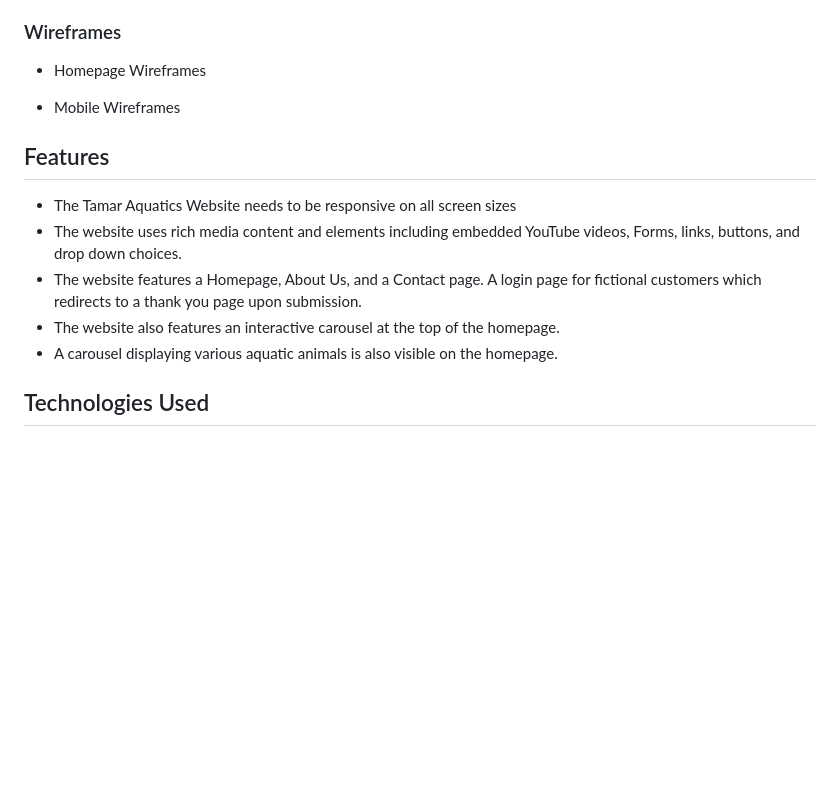
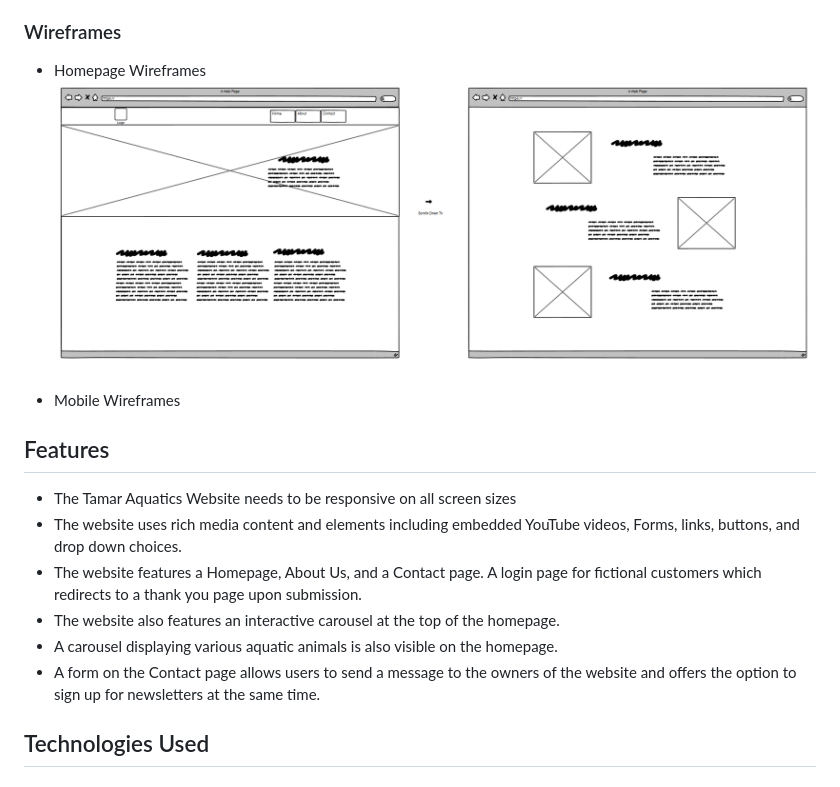
Before and after one commit to JaimieHemmings/HTML-CSS-Project, a Markdown page: README.md, the part around the change. GitHub-like rendering; pictures changed too: assets/img/wireframes/wireframe-homepage-1.png (added); blank space fills up the shorter version.

Commit message:
added initial wireframe image
first wireframe image added to README

```diff
--- a/README.md
+++ b/README.md
@@ -69,6 +69,7 @@ As a frequent visitor...
 ### Wireframes
 
 - Homepage Wireframes
+  ![Homepage Wireframe 1](assets/img/wireframes/wireframe-homepage-1.png)
 
 - Mobile Wireframes
 
@@ -79,6 +80,7 @@ As a frequent visitor...
 - The website features a Homepage, About Us, and a Contact page. A login page for fictional customers which redirects to a thank you page upon submission.
 - The website also features an interactive carousel at the top of the homepage.
 - A carousel displaying various aquatic animals is also visible on the homepage.
+- A form on the Contact page allows users to send a message to the owners of the website and offers the option to sign up for newsletters at the same time.
 
 ## Technologies Used
 
```
